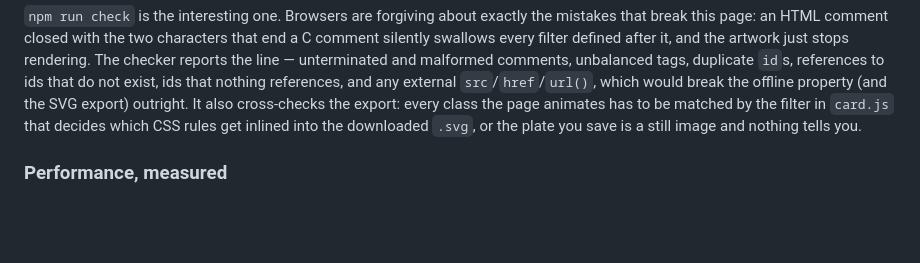
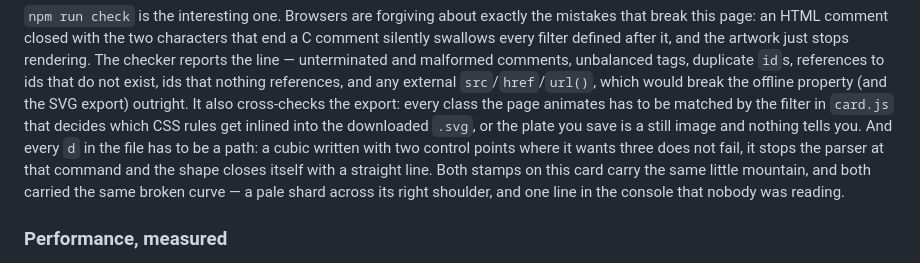
Before and after one commit to lipstick-turtleback/fuji-postcard, a Markdown page: README.md, the part around the change. Rendered like a GitHub page; blank space fills up the shorter version.

```diff
--- a/README.md
+++ b/README.md
@@ -84,7 +84,12 @@ external `src`/`href`/`url()`, which would break the offline property (and the
 SVG export) outright. It also cross-checks the export: every class the page
 animates has to be matched by the filter in `card.js` that decides which CSS
 rules get inlined into the downloaded `.svg`, or the plate you save is a still
-image and nothing tells you.
+image and nothing tells you. And every `d` in the file has to be a path: a
+cubic written with two control points where it wants three does not fail, it
+stops the parser at that command and the shape closes itself with a straight
+line. Both stamps on this card carry the same little mountain, and both carried
+the same broken curve — a pale shard across its right shoulder, and one line in
+the console that nobody was reading.
 
 ### Performance, measured
 
```
